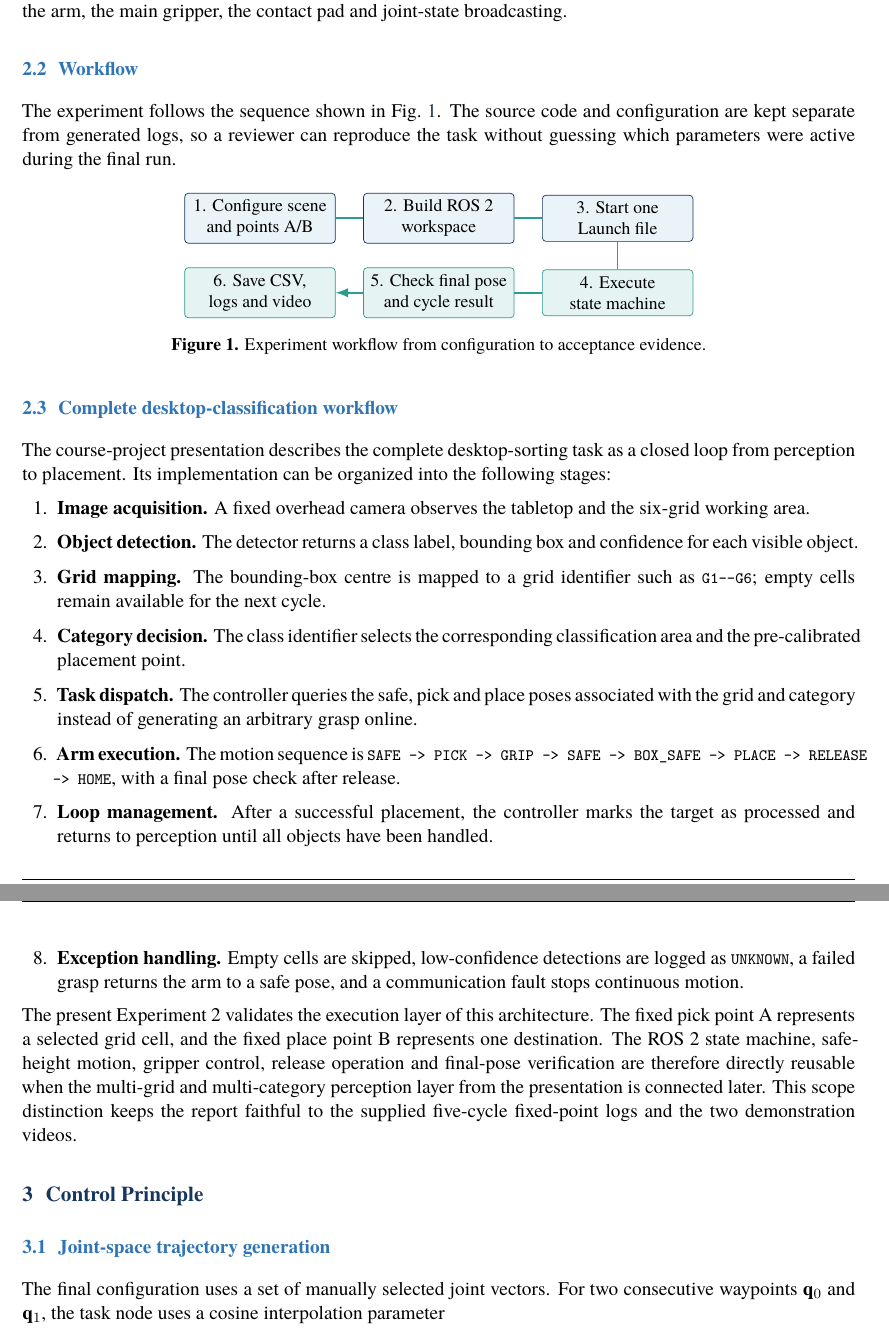
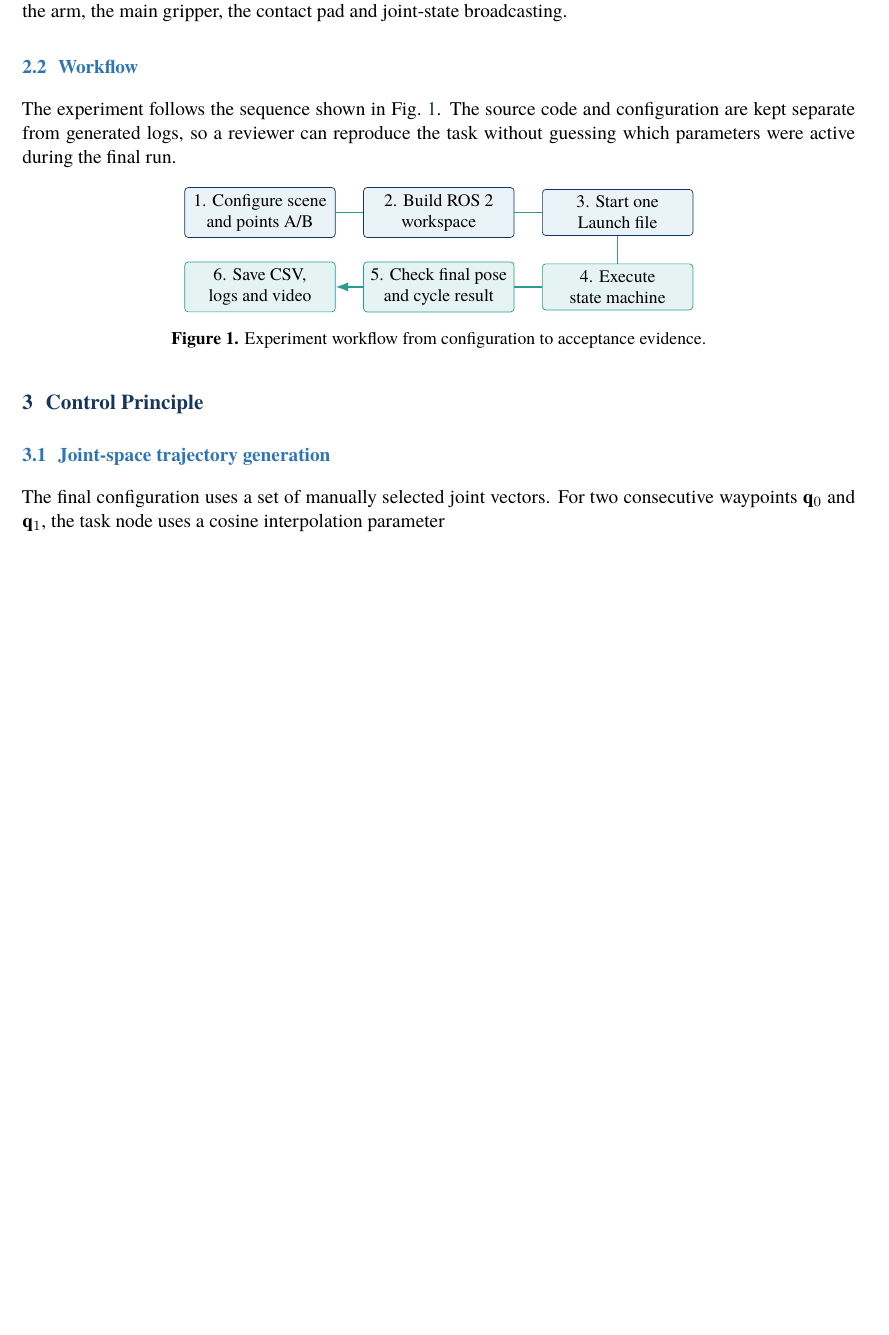
Before and after one commit to 9161942-boop/robotics-experiment-2, a LaTeX document (report/experiment2_lab_report.tex): two parts of pages 3 and 4 of 10 before the commit and part of page 3 of 9 after it, the two joined at a grey line, cut so that both start at the same text, the shorter picture padded with empty space. Compiled offline with XeLaTeX.

Commit message:
experiment2: keep simulation and hardware workflow only

```diff
--- a/report/experiment2_lab_report.tex
+++ b/report/experiment2_lab_report.tex
@@ -134,20 +134,6 @@ The experiment follows the sequence shown in Fig.~\ref{fig:workflow}. The source
 \caption{Experiment workflow from configuration to acceptance evidence.}
 \label{fig:workflow}
 \end{figure}
-
-\subsection{Complete desktop-classification workflow}
-The course-project presentation describes the complete desktop-sorting task as a closed loop from perception to placement. Its implementation can be organized into the following stages:
-\begin{enumerate}[leftmargin=1.8em,itemsep=0.15em,topsep=0.2em]
-\item \textbf{Image acquisition.} A fixed overhead camera observes the tabletop and the six-grid working area.
-\item \textbf{Object detection.} The detector returns a class label, bounding box and confidence for each visible object.
-\item \textbf{Grid mapping.} The bounding-box centre is mapped to a grid identifier such as \code{G1--G6}; empty cells remain available for the next cycle.
-\item \textbf{Category decision.} The class identifier selects the corresponding classification area and the pre-calibrated placement point.
-\item \textbf{Task dispatch.} The controller queries the safe, pick and place poses associated with the grid and category instead of generating an arbitrary grasp online.
-\item \textbf{Arm execution.} The motion sequence is \code{SAFE -> PICK -> GRIP -> SAFE -> BOX\_SAFE -> PLACE -> RELEASE -> HOME}, with a final pose check after release.
-\item \textbf{Loop management.} After a successful placement, the controller marks the target as processed and returns to perception until all objects have been handled.
-\item \textbf{Exception handling.} Empty cells are skipped, low-confidence detections are logged as \code{UNKNOWN}, a failed grasp returns the arm to a safe pose, and a communication fault stops continuous motion.
-\end{enumerate}
-The present Experiment 2 validates the execution layer of this architecture. The fixed pick point A represents a selected grid cell, and the fixed place point B represents one destination. The ROS 2 state machine, safe-height motion, gripper control, release operation and final-pose verification are therefore directly reusable when the multi-grid and multi-category perception layer from the presentation is connected later. This scope distinction keeps the report faithful to the supplied five-cycle fixed-point logs and the two demonstration videos.
 
 \section{Control Principle}
 \subsection{Joint-space trajectory generation}
```
Also changed, not shown: report/experiment2_lab_report.pdf.
